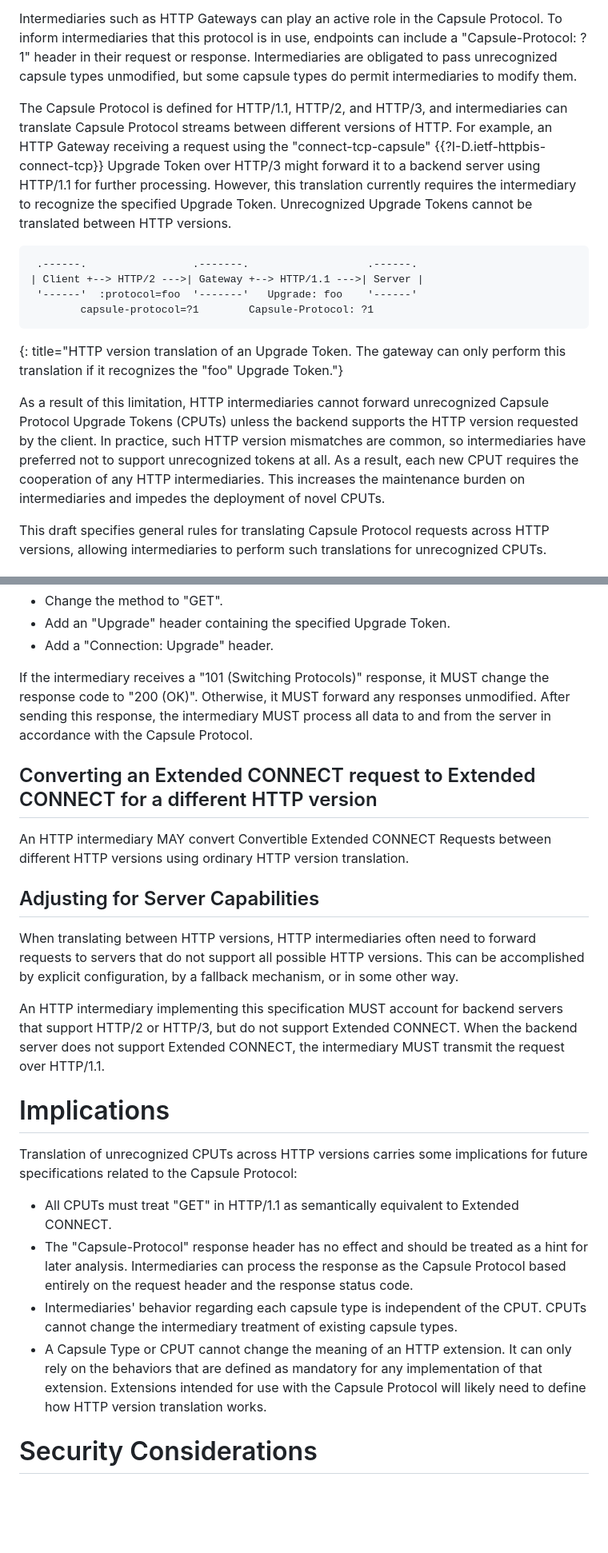
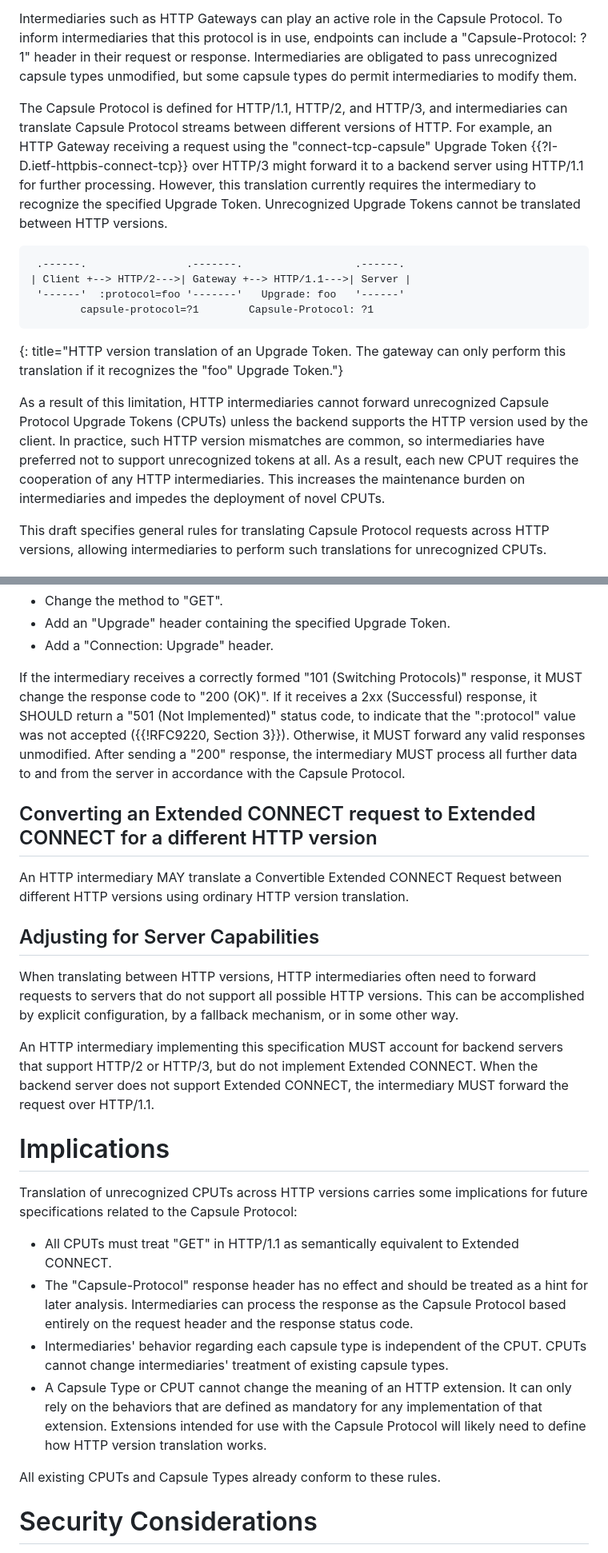
Before and after one commit to bemasc/capsule-conversion, a Markdown page: draft-kb-capsule-conversion.md, 2 parts joined by grey strips. Shown: that part at 80% size. Drawn GitHub-style; blank space fills up the shorter version.

Commit message:
Various minor adjustments

```diff
--- a/draft-kb-capsule-conversion.md
+++ b/draft-kb-capsule-conversion.md
@@ -38,17 +38,17 @@ The Capsule Protocol {{!RFC9297}} defines a framing layer that can be used for p
 
 Intermediaries such as HTTP Gateways can play an active role in the Capsule Protocol.  To inform intermediaries that this protocol is in use, endpoints can include a "Capsule-Protocol: ?1" header in their request or response.  Intermediaries are obligated to pass unrecognized capsule types unmodified, but some capsule types do permit intermediaries to modify them.
 
-The Capsule Protocol is defined for HTTP/1.1, HTTP/2, and HTTP/3, and intermediaries can translate Capsule Protocol streams between different versions of HTTP.  For example, an HTTP Gateway receiving a request using the "connect-tcp-capsule" {{?I-D.ietf-httpbis-connect-tcp}} Upgrade Token over HTTP/3 might forward it to a backend server using HTTP/1.1 for further processing.  However, this translation currently requires the intermediary to recognize the specified Upgrade Token.  Unrecognized Upgrade Tokens cannot be translated between HTTP versions.
+The Capsule Protocol is defined for HTTP/1.1, HTTP/2, and HTTP/3, and intermediaries can translate Capsule Protocol streams between different versions of HTTP.  For example, an HTTP Gateway receiving a request using the "connect-tcp-capsule" Upgrade Token {{?I-D.ietf-httpbis-connect-tcp}} over HTTP/3 might forward it to a backend server using HTTP/1.1 for further processing.  However, this translation currently requires the intermediary to recognize the specified Upgrade Token.  Unrecognized Upgrade Tokens cannot be translated between HTTP versions.
 
 ~~~ aasvg
- .------.                 .-------.                   .------.
-| Client +--> HTTP/2 --->| Gateway +--> HTTP/1.1 --->| Server |
- '------'  :protocol=foo  '-------'   Upgrade: foo    '------'
+ .------.                .-------.                  .------.
+| Client +--> HTTP/2--->| Gateway +--> HTTP/1.1--->| Server |
+ '------'  :protocol=foo '-------'   Upgrade: foo   '------'
         capsule-protocol=?1        Capsule-Protocol: ?1
 ~~~
-{: title="HTTP version translation of an Upgrade Token.  The gateway can only perform this translation if it recognizes the "foo" Upgrade Token."}
+{: title="HTTP version translation of an Upgrade Token.  The gateway can only perform this translation if it recognizes the \"foo\" Upgrade Token."}
 
-As a result of this limitation, HTTP intermediaries cannot forward unrecognized Capsule Protocol Upgrade Tokens (CPUTs) unless the backend supports the HTTP version requested by the client.  In practice, such HTTP version mismatches are common, so intermediaries have preferred not to support unrecognized tokens at all.  As a result, each new CPUT requires the cooperation of any HTTP intermediaries.  This increases the maintenance burden on intermediaries and impedes the deployment of novel CPUTs.
+As a result of this limitation, HTTP intermediaries cannot forward unrecognized Capsule Protocol Upgrade Tokens (CPUTs) unless the backend supports the HTTP version used by the client.  In practice, such HTTP version mismatches are common, so intermediaries have preferred not to support unrecognized tokens at all.  As a result, each new CPUT requires the cooperation of any HTTP intermediaries.  This increases the maintenance burden on intermediaries and impedes the deployment of novel CPUTs.
 
 This draft specifies general rules for translating Capsule Protocol requests across HTTP versions, allowing intermediaries to perform such translations for unrecognized CPUTs.
 
@@ -101,17 +101,17 @@ Upon receiving a Convertible Extended CONNECT Request, an HTTP intermediary MAY
 * Add an "Upgrade" header containing the specified Upgrade Token.
 * Add a "Connection: Upgrade" header.
 
-If the intermediary receives a "101 (Switching Protocols)" response, it MUST change the response code to "200 (OK)".  Otherwise, it MUST forward any responses unmodified.  After sending this response, the intermediary MUST process all data to and from the server in accordance with the Capsule Protocol.
+If the intermediary receives a correctly formed "101 (Switching Protocols)" response, it MUST change the response code to "200 (OK)".  If it receives a 2xx (Successful) response, it SHOULD return a "501 (Not Implemented)" status code, to indicate that the ":protocol" value was not accepted ({{!RFC9220, Section 3}}). Otherwise, it MUST forward any valid responses unmodified.  After sending a "200" response, the intermediary MUST process all further data to and from the server in accordance with the Capsule Protocol.
 
 ## Converting an Extended CONNECT request to Extended CONNECT for a different HTTP version
 
-An HTTP intermediary MAY convert Convertible Extended CONNECT Requests between different HTTP versions using  ordinary HTTP version translation.
+An HTTP intermediary MAY translate a Convertible Extended CONNECT Request between different HTTP versions using ordinary HTTP version translation.
 
 ## Adjusting for Server Capabilities
 
 When translating between HTTP versions, HTTP intermediaries often need to forward requests to servers that do not support all possible HTTP versions.  This can be accomplished by explicit configuration, by a fallback mechanism, or in some other way.
 
-An HTTP intermediary implementing this specification MUST account for backend servers that support HTTP/2 or HTTP/3, but do not support Extended CONNECT.  When the backend server does not support Extended CONNECT, the intermediary MUST transmit the request over HTTP/1.1.
+An HTTP intermediary implementing this specification MUST account for backend servers that support HTTP/2 or HTTP/3, but do not implement Extended CONNECT.  When the backend server does not support Extended CONNECT, the intermediary MUST forward the request over HTTP/1.1.
 
 # Implications
 
@@ -119,8 +119,10 @@ Translation of unrecognized CPUTs across HTTP versions carries some implications
 
 * All CPUTs must treat "GET" in HTTP/1.1 as semantically equivalent to Extended CONNECT.
 * The "Capsule-Protocol" response header has no effect and should be treated as a hint for later analysis.  Intermediaries can process the response as the Capsule Protocol based entirely on the request header and the response status code.
-* Intermediaries' behavior regarding each capsule type is independent of the CPUT.  CPUTs cannot change the intermediary treatment of existing capsule types.
+* Intermediaries' behavior regarding each capsule type is independent of the CPUT.  CPUTs cannot change intermediaries' treatment of existing capsule types.
 * A Capsule Type or CPUT cannot change the meaning of an HTTP extension.  It can only rely on the behaviors that are defined as mandatory for any implementation of that extension.  Extensions intended for use with the Capsule Protocol will likely need to define how HTTP version translation works.
+
+All existing CPUTs and Capsule Types already conform to these rules.
 
 # Security Considerations
 
```
Also changed, not shown: other parts of draft-kb-capsule-conversion.md (+3 -3 lines).
